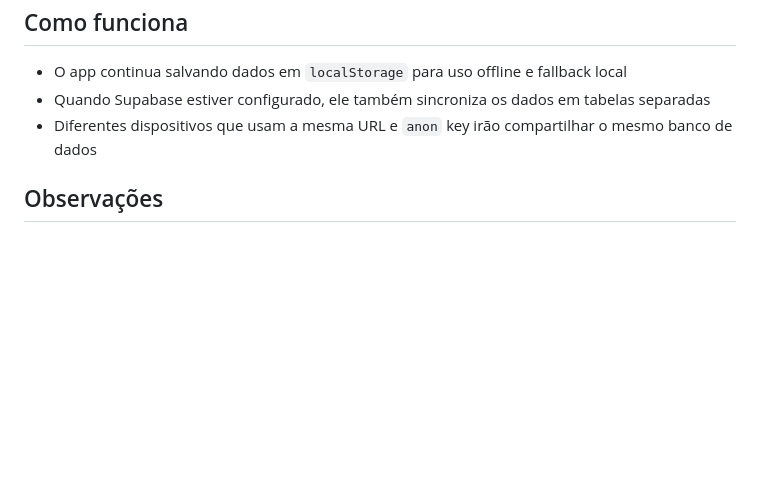
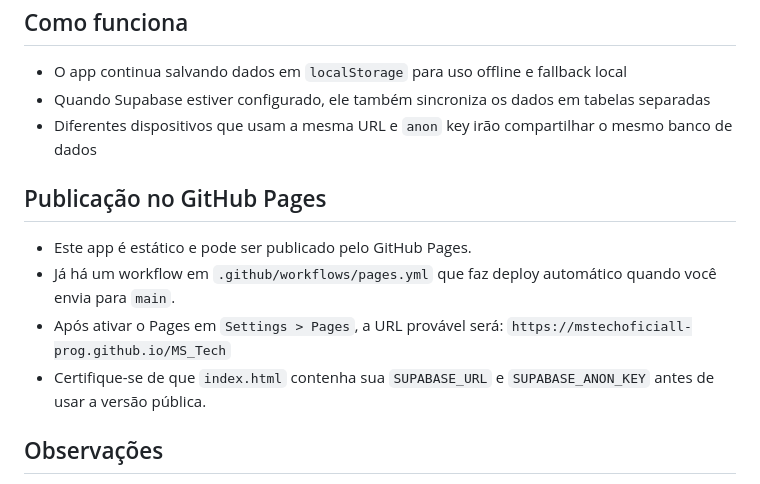
Before and after one commit to mstechoficiall-prog/MS_Tech, a Markdown page: README.md, the part around the change. Drawn GitHub-style; blank space fills up the shorter version.

Commit message:
Update README with GitHub Pages publication details

```diff
--- a/README.md
+++ b/README.md
@@ -101,6 +101,14 @@ create table if not exists pricing_history (
 - Quando Supabase estiver configurado, ele também sincroniza os dados em tabelas separadas
 - Diferentes dispositivos que usam a mesma URL e `anon` key irão compartilhar o mesmo banco de dados
 
+## Publicação no GitHub Pages
+
+- Este app é estático e pode ser publicado pelo GitHub Pages.
+- Já há um workflow em `.github/workflows/pages.yml` que faz deploy automático quando você envia para `main`.
+- Após ativar o Pages em `Settings > Pages`, a URL provável será:
+  `https://mstechoficiall-prog.github.io/MS_Tech`
+- Certifique-se de que `index.html` contenha sua `SUPABASE_URL` e `SUPABASE_ANON_KEY` antes de usar a versão pública.
+
 ## Observações
 
 - A sincronização remota agora usa tabelas por entidade, em vez de um único JSON global
```
